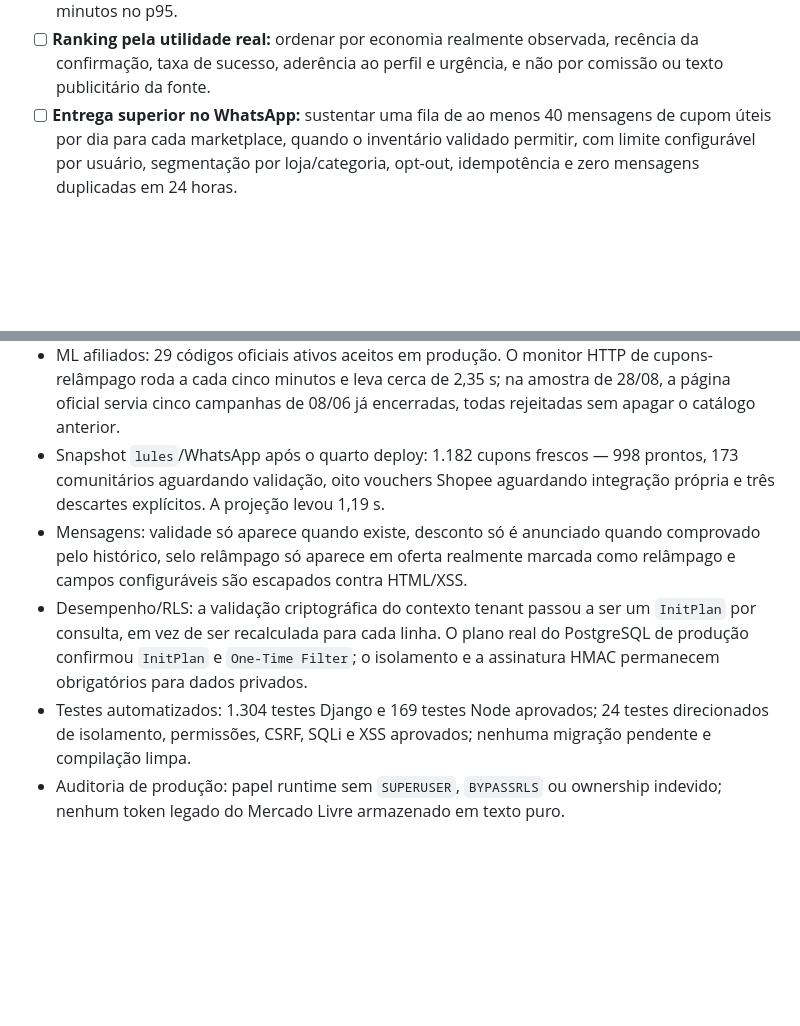
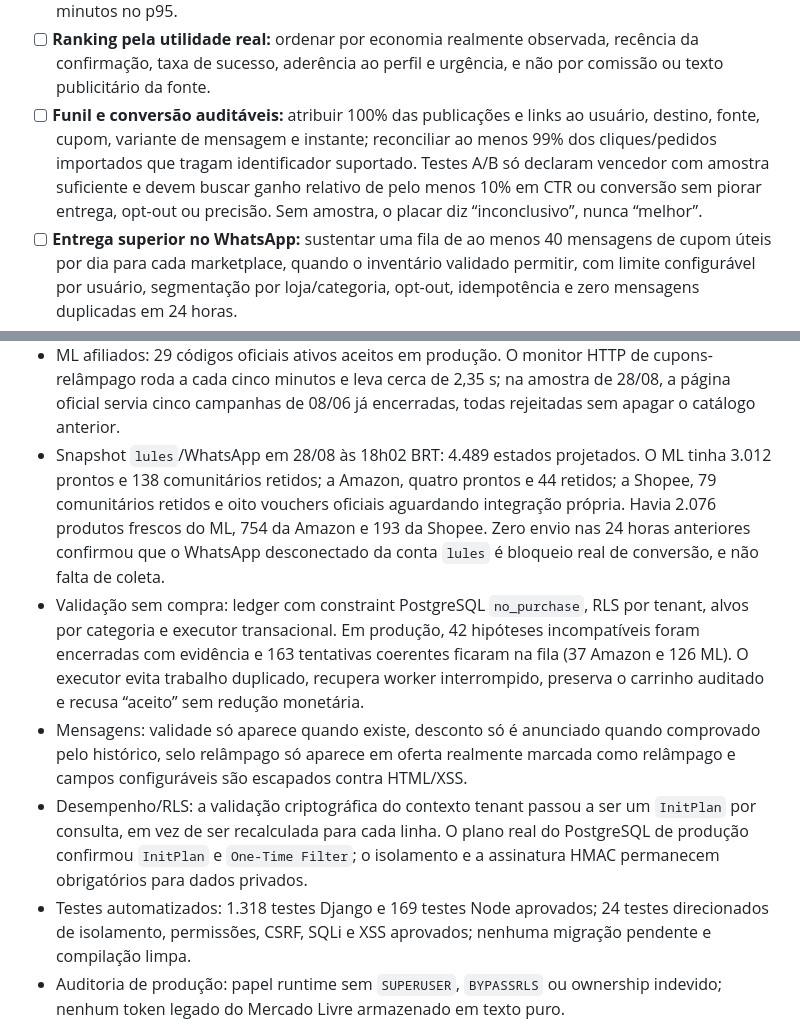
Before and after one commit to Mewstacks/Spreading, a Markdown page: PLANO_REVISAO_PRODUCAO.md, 2 parts joined by grey strips. GitHub-like rendering; blank space fills up the shorter version.

Commit message:
Define measurable conversion acceptance goals

```diff
--- a/PLANO_REVISAO_PRODUCAO.md
+++ b/PLANO_REVISAO_PRODUCAO.md
@@ -49,6 +49,12 @@ das regras, velocidade de entrega e ausência de duplicatas.
 - [ ] **Ranking pela utilidade real:** ordenar por economia realmente observada,
   recência da confirmação, taxa de sucesso, aderência ao perfil e urgência, e não
   por comissão ou texto publicitário da fonte.
+- [ ] **Funil e conversão auditáveis:** atribuir 100% das publicações e links ao
+  usuário, destino, fonte, cupom, variante de mensagem e instante; reconciliar ao
+  menos 99% dos cliques/pedidos importados que tragam identificador suportado.
+  Testes A/B só declaram vencedor com amostra suficiente e devem buscar ganho
+  relativo de pelo menos 10% em CTR ou conversão sem piorar entrega, opt-out ou
+  precisão. Sem amostra, o placar diz “inconclusivo”, nunca “melhor”.
 - [ ] **Entrega superior no WhatsApp:** sustentar uma fila de ao menos 40 mensagens
   de cupom úteis por dia para cada marketplace, quando o inventário validado
   permitir, com limite configurável por usuário, segmentação por loja/categoria,
@@ -164,9 +170,17 @@ Fontes primárias consultadas:
   cupons-relâmpago roda a cada cinco minutos e leva cerca de 2,35 s; na amostra de
   28/08, a página oficial servia cinco campanhas de 08/06 já encerradas, todas
   rejeitadas sem apagar o catálogo anterior.
-- Snapshot `lules`/WhatsApp após o quarto deploy: 1.182 cupons frescos — 998
-  prontos, 173 comunitários aguardando validação, oito vouchers Shopee aguardando
-  integração própria e três descartes explícitos. A projeção levou 1,19 s.
+- Snapshot `lules`/WhatsApp em 28/08 às 18h02 BRT: 4.489 estados projetados. O ML
+  tinha 3.012 prontos e 138 comunitários retidos; a Amazon, quatro prontos e 44
+  retidos; a Shopee, 79 comunitários retidos e oito vouchers oficiais aguardando
+  integração própria. Havia 2.076 produtos frescos do ML, 754 da Amazon e 193 da
+  Shopee. Zero envio nas 24 horas anteriores confirmou que o WhatsApp desconectado
+  da conta `lules` é bloqueio real de conversão, e não falta de coleta.
+- Validação sem compra: ledger com constraint PostgreSQL `no_purchase`, RLS por
+  tenant, alvos por categoria e executor transacional. Em produção, 42 hipóteses
+  incompatíveis foram encerradas com evidência e 163 tentativas coerentes ficaram
+  na fila (37 Amazon e 126 ML). O executor evita trabalho duplicado, recupera worker
+  interrompido, preserva o carrinho auditado e recusa “aceito” sem redução monetária.
 - Mensagens: validade só aparece quando existe, desconto só é anunciado quando
   comprovado pelo histórico, selo relâmpago só aparece em oferta realmente marcada
   como relâmpago e campos configuráveis são escapados contra HTML/XSS.
@@ -174,7 +188,7 @@ Fontes primárias consultadas:
   `InitPlan` por consulta, em vez de ser recalculada para cada linha. O plano real
   do PostgreSQL de produção confirmou `InitPlan` e `One-Time Filter`; o isolamento
   e a assinatura HMAC permanecem obrigatórios para dados privados.
-- Testes automatizados: 1.304 testes Django e 169 testes Node aprovados; 24 testes
+- Testes automatizados: 1.318 testes Django e 169 testes Node aprovados; 24 testes
   direcionados de isolamento, permissões, CSRF, SQLi e XSS aprovados; nenhuma
   migração pendente e compilação limpa.
 - Auditoria de produção: papel runtime sem `SUPERUSER`, `BYPASSRLS` ou ownership
```
